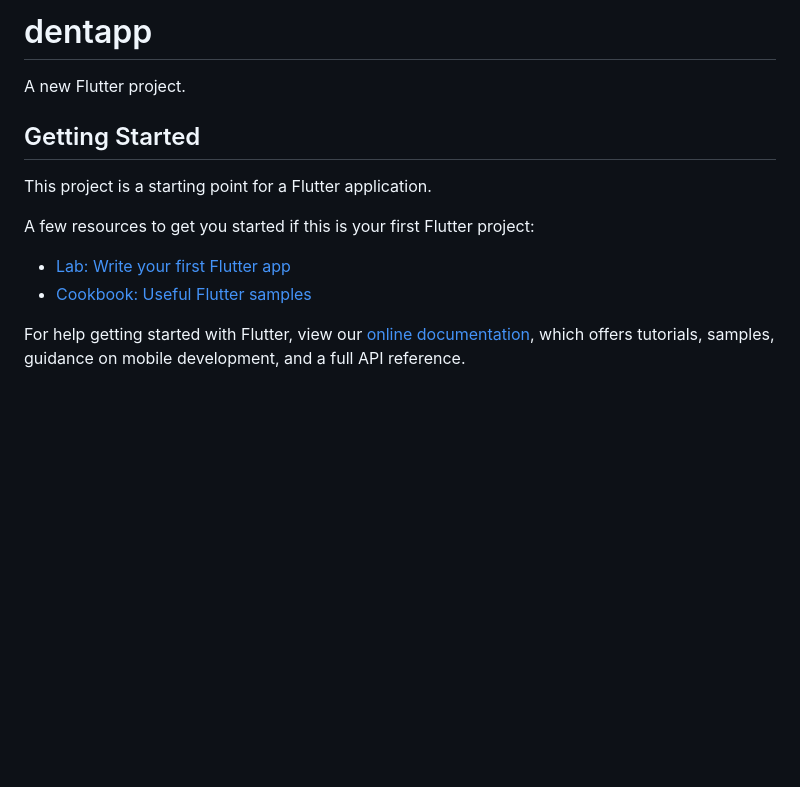
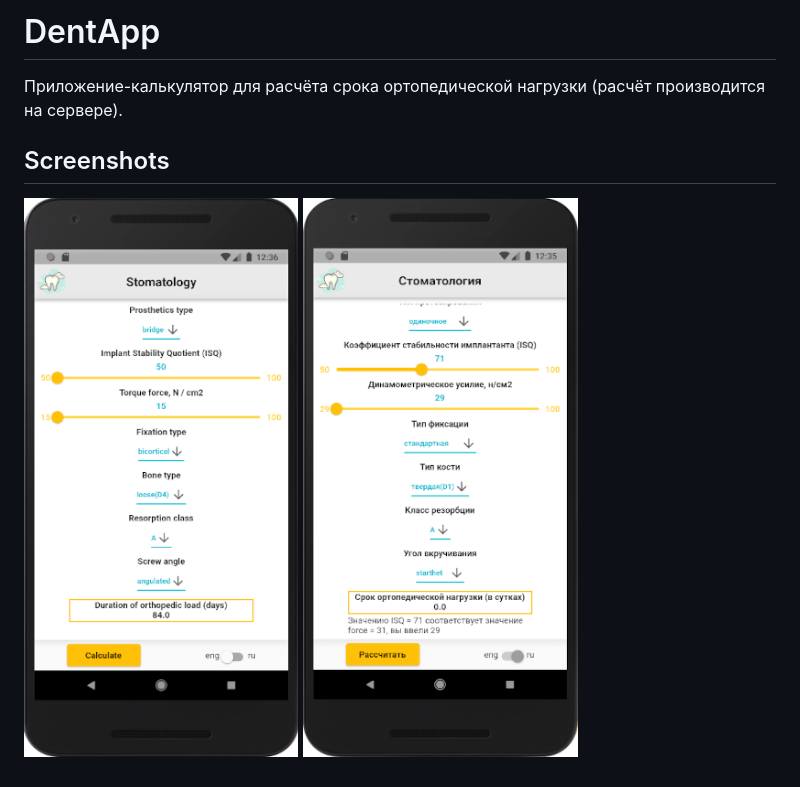
Before and after one commit to sv-makh/dent-app, a Markdown page: README.md, the part around the change. Drawn GitHub-style; pictures changed too: demo/st1.png (added), demo/st2.png (added); blank space fills up the shorter version.

Commit message:
add screenshots, edit readme

```diff
--- a/README.md
+++ b/README.md
@@ -1,16 +1,7 @@
-# dentapp
+# DentApp
 
-A new Flutter project.
+Приложение-калькулятор для расчёта срока ортопедической нагрузки (расчёт производится на сервере).
 
-## Getting Started
+## Screenshots
 
-This project is a starting point for a Flutter application.
-
-A few resources to get you started if this is your first Flutter project:
-
-- [Lab: Write your first Flutter app](https://flutter.dev/docs/get-started/codelab)
-- [Cookbook: Useful Flutter samples](https://flutter.dev/docs/cookbook)
-
-For help getting started with Flutter, view our
-[online documentation](https://flutter.dev/docs), which offers tutorials,
-samples, guidance on mobile development, and a full API reference.
+![](https://github.com/sv-makh/dent-app/blob/main/demo/st1.png) ![](https://github.com/sv-makh/dent-app/blob/main/demo/st2.png)
```
Also changed, not shown: 1 other file.
